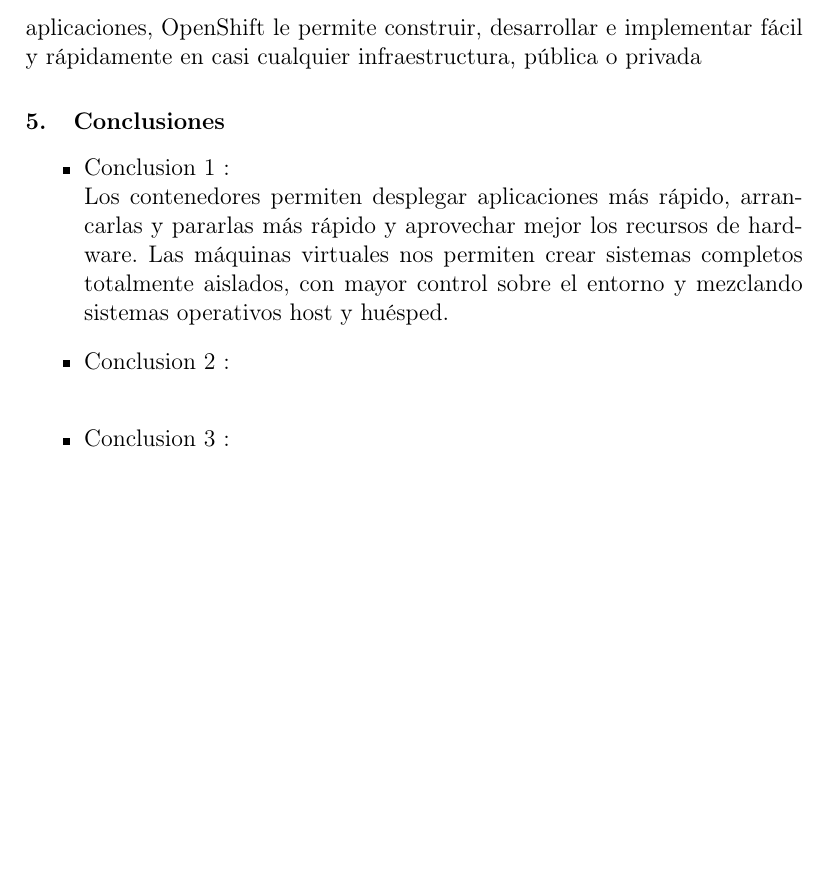
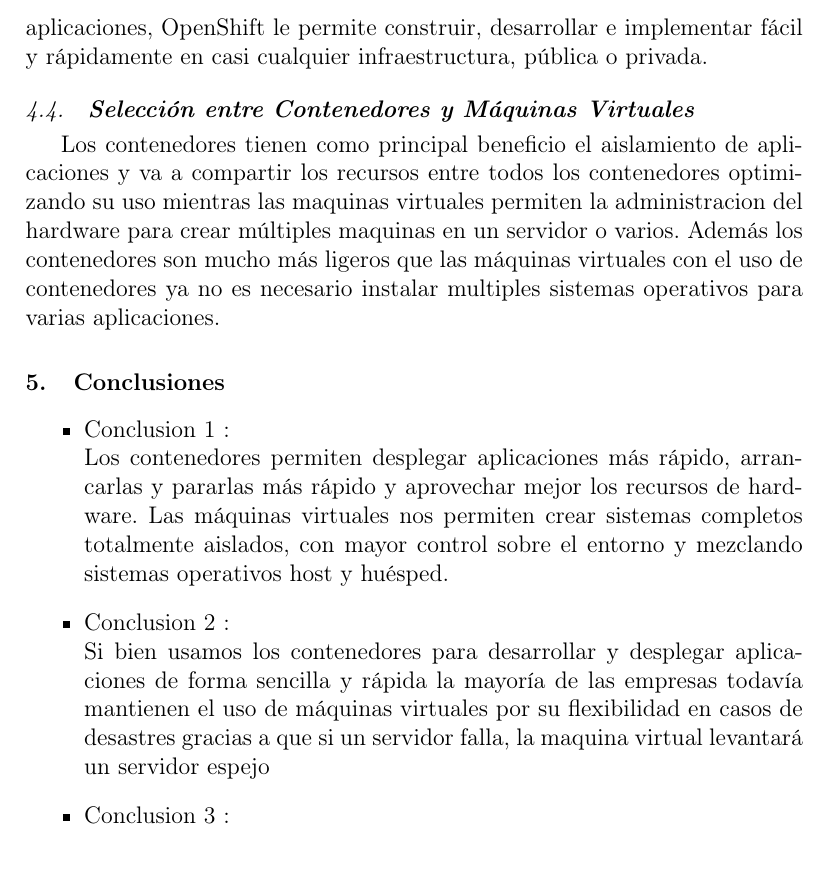
Before and after one commit to estrella2492/BDII-Trabajo04-VirtualizacionVsContenedores, a LaTeX paper (index.tex): part of page 10 of 11 before the commit and part of page 10 of 12 after it, cut so that both start at the same text, the shorter picture padded with empty space. Compiled offline with pdfLaTeX.

Commit message:
Análisis y Conclusión

```diff
--- a/index.tex
+++ b/index.tex
@@ -222,7 +222,10 @@ Sólo para comenzar, los Contenedores son más ligeros, requieren de menos recur
 Los Contenedores aíslan las aplicaciones entre sí, a menos que se les conecte explícitamente. Eso significa que no existen dependencias conflictivas o contención de recursos, se establecen límites de recursos explícitos para cada servicio. Es importante destacar que se trata de una capa adicional de seguridad ya que sus aplicaciones no se ejecutan directamente en el sistema operativo host.
 
 \subsection{\textbf{¿Cómo podemos ofrecer una solución segura, confiable, escalable y completa de Contenedores con Software Red Hat?}}
-Infraestructura con Red Hat Enterprise Linux: Manténgase ligero y ejecute sus contenedores Linux con un sistema operativo optimizado, seguro y de mínima huella. Platadorma con Red Hat Open Shift: Desarrolle, implemente y administre sus contenedores en cualquier lugar, a cualquier escala. Red Hat® OpenShift es una plataforma de aplicaciones de contenedores que incluye Docker y Kubernetes. Independientemente de la arquitectura de sus aplicaciones, OpenShift le permite construir, desarrollar e implementar fácil y rápidamente en casi cualquier infraestructura, pública o privada
+Infraestructura con Red Hat Enterprise Linux: Manténgase ligero y ejecute sus contenedores Linux con un sistema operativo optimizado, seguro y de mínima huella. Platadorma con Red Hat Open Shift: Desarrolle, implemente y administre sus contenedores en cualquier lugar, a cualquier escala. Red Hat® OpenShift es una plataforma de aplicaciones de contenedores que incluye Docker y Kubernetes. Independientemente de la arquitectura de sus aplicaciones, OpenShift le permite construir, desarrollar e implementar fácil y rápidamente en casi cualquier infraestructura, pública o privada.
+
+\subsection{\textbf{Selección entre Contenedores y Máquinas Virtuales}}
+Los contenedores tienen como principal beneficio el aislamiento de aplicaciones y va a compartir los recursos entre todos los contenedores optimizando su uso mientras las maquinas virtuales permiten la administracion del hardware para crear múltiples maquinas en un servidor o varios. Además los contenedores son mucho más ligeros que las máquinas virtuales con el uso de contenedores ya no es necesario instalar multiples sistemas operativos para varias aplicaciones.
 
 %% ----------------------------------------------------------------------------------------------------------------------------------
 
@@ -235,7 +238,7 @@ Infraestructura con Red Hat Enterprise Linux: Manténgase ligero y ejecute sus c
 
 \item Conclusion 1 : \\ Los contenedores permiten desplegar aplicaciones más rápido, arrancarlas y pararlas más rápido y aprovechar mejor los recursos de hardware. Las máquinas virtuales nos permiten crear sistemas completos totalmente aislados, con mayor control sobre el entorno y mezclando sistemas operativos host y huésped.
 
-\item Conclusion 2 : \\
+\item Conclusion 2 : \\ Si bien usamos los contenedores para desarrollar y desplegar aplicaciones de forma sencilla y rápida la mayoría de las empresas todavía mantienen el uso de máquinas virtuales por su flexibilidad en casos de desastres gracias a que si un servidor falla, la maquina virtual levantará un servidor espejo
 
 \item Conclusion 3 : \\
 
```
Also changed, not shown: index.pdf, 1 other file.
